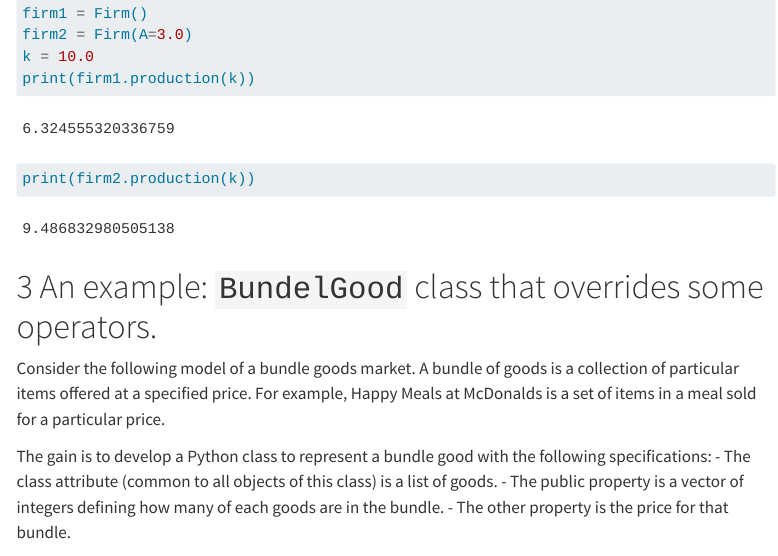
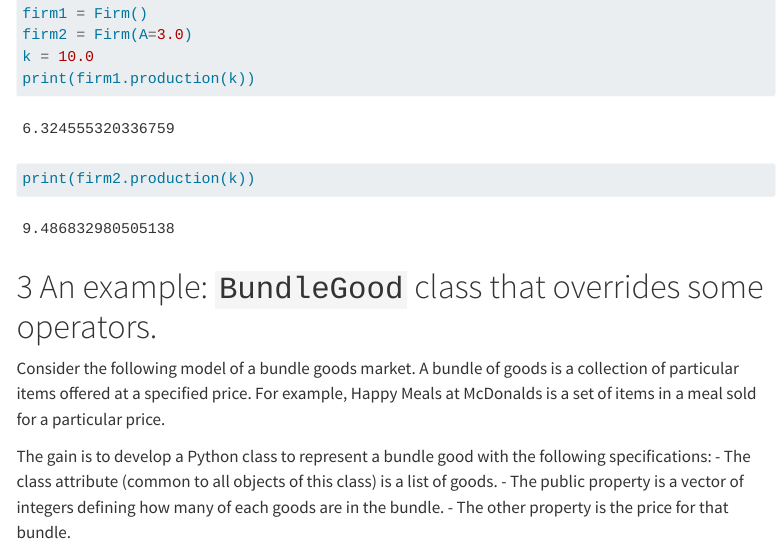
Before and after one commit to wenzhi-econ/FoCE, a Quarto document (Course7_OOP.qmd): the page in a window 1100 px wide, from 12750 px down. Rendered offline with R 4.5, knitr and Pandoc in place of Quarto, with nearby package versions; menus at the side of the page are left out; long lines of code are wrapped.

Commit message:
Slightly change the Course7 qmd file

````diff
--- a/Course7_OOP.qmd
+++ b/Course7_OOP.qmd
@@ -176,7 +176,7 @@ print(firm2.production(k))
 
 ```
 
-# An example: `BundelGood` class that overrides some operators.
+# An example: `BundleGood` class that overrides some operators.
 
 Consider the following model of a bundle goods market. A bundle of goods is a collection of particular items offered at a specified price. For example, Happy Meals at McDonalds is a set of items in a meal sold for a particular price.
 
````
